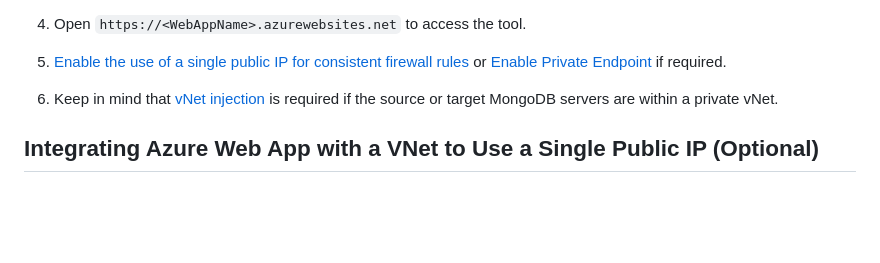
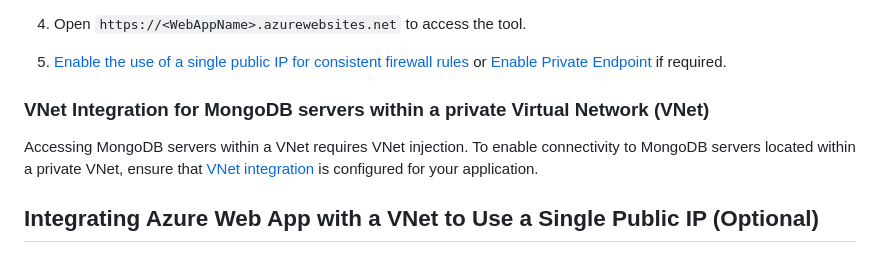
Before and after one commit to sandeepsnairms/MongoMigrationWebBasedUtility, a Markdown page: README.md, the part around the change. Drawn GitHub-style; blank space fills up the shorter version.

Commit message:
Readme updates for VNet injection

```diff
--- a/README.md
+++ b/README.md
@@ -134,7 +134,10 @@ This option involves cloning the repository and building the C# project source f
 
 4. Open `https://<WebAppName>.azurewebsites.net` to access the tool.
 5. [Enable the use of a single public IP for consistent firewall rules](#integrating-azure-web-app-with-a-vnet-to-use-a-single-public-ip-optional) or [Enable Private Endpoint](#steps-to-enable-private-endpoint-on-the-azure-web-app-optional) if required.
-6. Keep in mind that [vNet injection](#1-enable-vnet-integration-for-the-web-app) is required if the source or target MongoDB servers are within a private vNet.
+
+### VNet Integration for MongoDB servers within a private Virtual Network (VNet)
+
+Accessing MongoDB servers within a VNet requires VNet injection. To enable connectivity to MongoDB servers located within a private VNet, ensure that [VNet integration](#1-enable-vnet-integration-for-the-web-app) is configured for your application.
 
 
 ## Integrating Azure Web App with a VNet to Use a Single Public IP (Optional)
```
